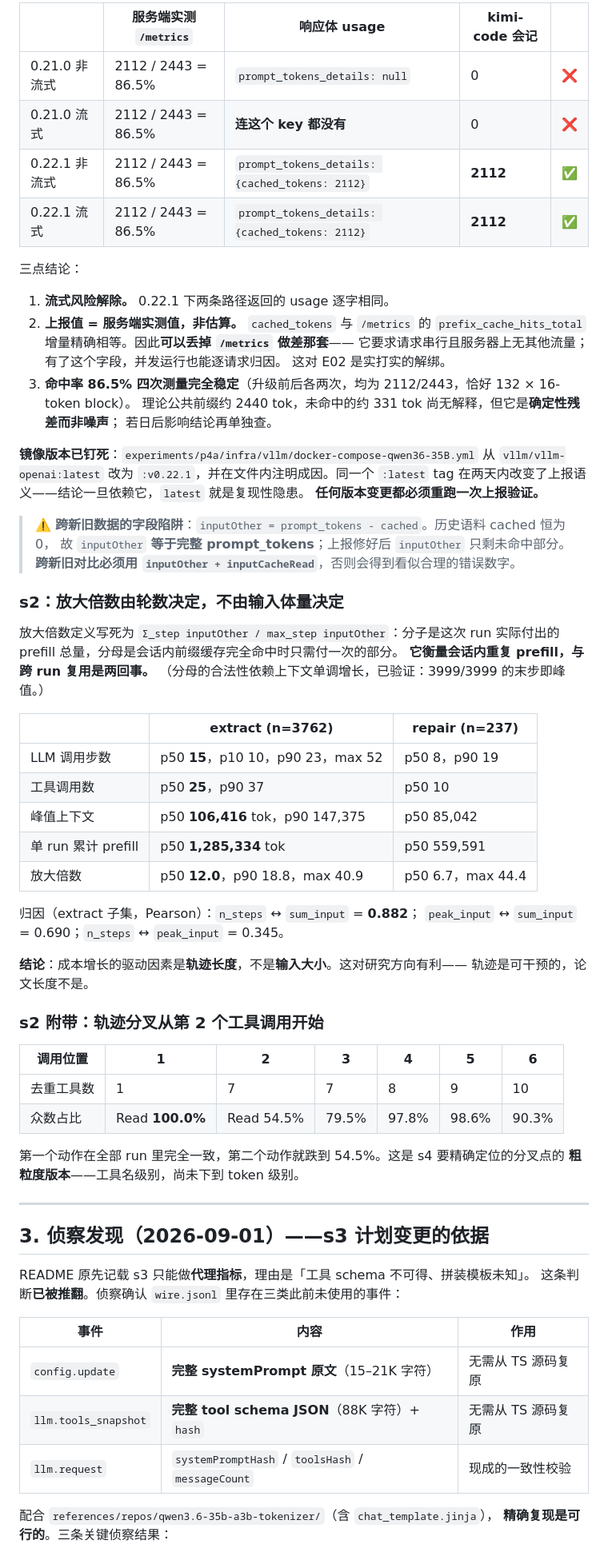
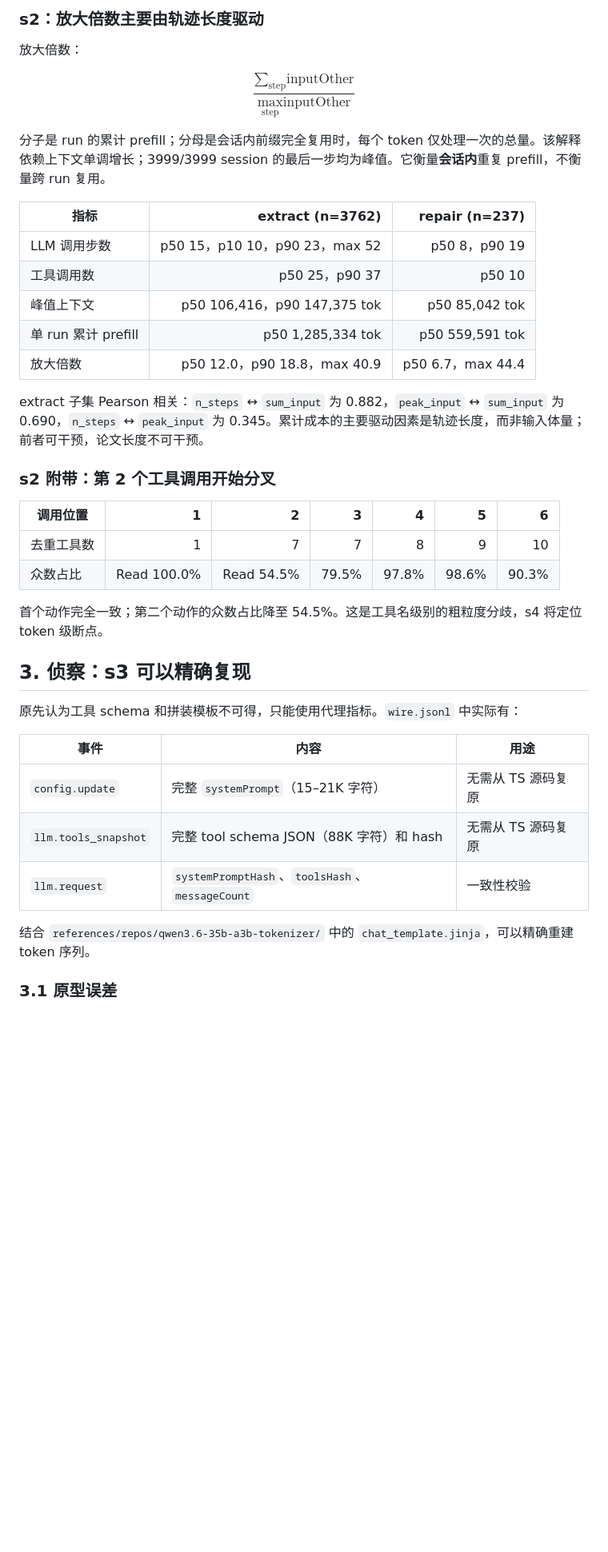
Before and after one commit to ArcadiaLin/CachePlan, a Markdown page: docs/experiments/e01-p4a-trajectory.md, the part around one of its changes. Shown at 80% size. Rendered like a GitHub page; blank space fills up the shorter version.

Commit message:
update experiments plan

```diff
--- a/docs/experiments/e01-p4a-trajectory.md
+++ b/docs/experiments/e01-p4a-trajectory.md
@@ -67,75 +60,45 @@ s3 之后一律基于复现出的 token 序列计算前缀重叠量，且必须
 
-| | 服务端实测 `/metrics` | 响应体 usage | kimi-code 会记 | |
-|---|---|---|---|---|
-| 0.21.0 非流式 | 2112 / 2443 = 86.5% | `prompt_tokens_details: null` | 0 | ❌ |
-| 0.21.0 流式 | 2112 / 2443 = 86.5% | **连这个 key 都没有** | 0 | ❌ |
-| 0.22.1 非流式 | 2112 / 2443 = 86.5% | `prompt_tokens_details: {cached_tokens: 2112}` | **2112** | ✅ |
-| 0.22.1 流式 | 2112 / 2443 = 86.5% | `prompt_tokens_details: {cached_tokens: 2112}` | **2112** | ✅ |
+### s2：放大倍数主要由轨迹长度驱动
 
-三点结论：
+放大倍数：
 
-1. **流式风险解除。** 0.22.1 下两条路径返回的 usage 逐字相同。
-2. **上报值 = 服务端实测值，非估算。** `cached_tokens` 与 `/metrics` 的
-   `prefix_cache_hits_total` 增量精确相等。因此**可以丢掉 `/metrics` 做差那套**——
-   它要求请求串行且服务器上无其他流量；有了这个字段，并发运行也能逐请求归因。
-   这对 E02 是实打实的解绑。
-3. **命中率 86.5% 四次测量完全稳定**（升级前后各两次，均为 2112/2443，恰好 132 × 16-token block）。
-   理论公共前缀约 2440 tok，未命中的约 331 tok 尚无解释，但它是**确定性残差而非噪声**；
-   若日后影响结论再单独查。
+$$
+\frac{\sum_{\text{step}} \text{inputOther}}
+{\max_{\text{step}} \text{inputOther}}
+$$
 
-**镜像版本已钉死**：`experiments/p4a/infra/vllm/docker-compose-qwen36-35B.yml` 从
-`vllm/vllm-openai:latest` 改为 `:v0.22.1`，并在文件内注明成因。同一个 `:latest` tag
-在两天内改变了上报语义——结论一旦依赖它，`latest` 就是复现性隐患。
-**任何版本变更都必须重跑一次上报验证。**
+分子是 run 的累计 prefill；分母是会话内前缀完全复用时，每个 token 仅处理一次的总量。该解释依赖上下文单调增长；3999/3999 session 的最后一步均为峰值。它衡量**会话内**重复 prefill，不衡量跨 run 复用。
 
-> ⚠️ **跨新旧数据的字段陷阱**：`inputOther = prompt_tokens - cached`。历史语料 cached 恒为 0，
-> 故 `inputOther` **等于完整 prompt_tokens**；上报修好后 `inputOther` 只剩未命中部分。
-> **跨新旧对比必须用 `inputOther + inputCacheRead`**，否则会得到看似合理的错误数字。
+| 指标 | extract (n=3762) | repair (n=237) |
+|---|---:|---:|
+| LLM 调用步数 | p50 15，p10 10，p90 23，max 52 | p50 8，p90 19 |
+| 工具调用数 | p50 25，p90 37 | p50 10 |
+| 峰值上下文 | p50 106,416，p90 147,375 tok | p50 85,042 tok |
+| 单 run 累计 prefill | p50 1,285,334 tok | p50 559,591 tok |
+| 放大倍数 | p50 12.0，p90 18.8，max 40.9 | p50 6.7，max 44.4 |
 
-### s2：放大倍数由**轮数**决定，不由输入体量决定
+extract 子集 Pearson 相关：`n_steps` ↔ `sum_input` 为 0.882，`peak_input` ↔ `sum_input` 为 0.690，`n_steps` ↔ `peak_input` 为 0.345。累计成本的主要驱动因素是轨迹长度，而非输入体量；前者可干预，论文长度不可干预。
 
-放大倍数定义写死为 `Σ_step inputOther / max_step inputOther`：分子是这次 run 实际付出的
-prefill 总量，分母是会话内前缀缓存完全命中时只需付一次的部分。
-**它衡量会话内重复 prefill，与跨 run 复用是两回事。**
-（分母的合法性依赖上下文单调增长，已验证：3999/3999 的末步即峰值。）
-
-| | extract (n=3762) | repair (n=237) |
-|---|---|---|
-| LLM 调用步数 | p50 **15**，p10 10，p90 23，max 52 | p50 8，p90 19 |
-| 工具调用数 | p50 **25**，p90 37 | p50 10 |
-| 峰值上下文 | p50 **106,416** tok，p90 147,375 | p50 85,042 |
-| 单 run 累计 prefill | p50 **1,285,334** tok | p50 559,591 |
-| 放大倍数 | p50 **12.0**，p90 18.8，max 40.9 | p50 6.7，max 44.4 |
-
-归因（extract 子集，Pearson）：`n_steps` ↔ `sum_input` = **0.882**；
-`peak_input` ↔ `sum_input` = 0.690；`n_steps` ↔ `peak_input` = 0.345。
-
-**结论**：成本增长的驱动因素是**轨迹长度**，不是**输入大小**。这对研究方向有利——
-轨迹是可干预的，论文长度不是。
-
-### s2 附带：轨迹分叉从第 2 个工具调用开始
+### s2 附带：第 2 个工具调用开始分叉
 
 | 调用位置 | 1 | 2 | 3 | 4 | 5 | 6 |
-|---|---|---|---|---|---|---|
+|---|---:|---:|---:|---:|---:|---:|
 | 去重工具数 | 1 | 7 | 7 | 8 | 9 | 10 |
-| 众数占比 | Read **100.0%** | Read 54.5% | 79.5% | 97.8% | 98.6% | 90.3% |
+| 众数占比 | Read 100.0% | Read 54.5% | 79.5% | 97.8% | 98.6% | 90.3% |
 
-第一个动作在全部 run 里完全一致，第二个动作就跌到 54.5%。这是 s4 要精确定位的分叉点的
-**粗粒度版本**——工具名级别，尚未下到 token 级别。
+首个动作完全一致；第二个动作的众数占比降至 54.5%。这是工具名级别的粗粒度分歧，s4 将定位 token 级断点。
 
----
+## 3. 侦察：s3 可以精确复现
 
-## 3. 侦察发现（2026-09-01）——s3 计划变更的依据
+原先认为工具 schema 和拼装模板不可得，只能使用代理指标。`wire.jsonl` 中实际有：
 
-README 原先记载 s3 只能做**代理指标**，理由是「工具 schema 不可得、拼装模板未知」。
-这条判断**已被推翻**。侦察确认 `wire.jsonl` 里存在三类此前未使用的事件：
+| 事件 | 内容 | 用途 |
+|---|---|---|
+| `config.update` | 完整 `systemPrompt`（15–21K 字符） | 无需从 TS 源码复原 |
+| `llm.tools_snapshot` | 完整 tool schema JSON（88K 字符）和 hash | 无需从 TS 源码复原 |
+| `llm.request` | `systemPromptHash`、`toolsHash`、`messageCount` | 一致性校验 |
 
-| 事件 | 内容 | 作用 |
-|---|---|---|
-| `config.update` | **完整 systemPrompt 原文**（15–21K 字符） | 无需从 TS 源码复原 |
-| `llm.tools_snapshot` | **完整 tool schema JSON**（88K 字符）+ `hash` | 无需从 TS 源码复原 |
-| `llm.request` | `systemPromptHash` / `toolsHash` / `messageCount` | 现成的一致性校验 |
+结合 `references/repos/qwen3.6-35b-a3b-tokenizer/` 中的 `chat_template.jinja`，可以精确重建 token 序列。
 
-配合 `references/repos/qwen3.6-35b-a3b-tokenizer/`（含 `chat_template.jinja`），
-**精确复现是可行的**。三条关键侦察结果：
+### 3.1 原型误差
 
```
Also changed, not shown: other parts of docs/experiments/e01-p4a-trajectory.md (+80 -143 lines).
